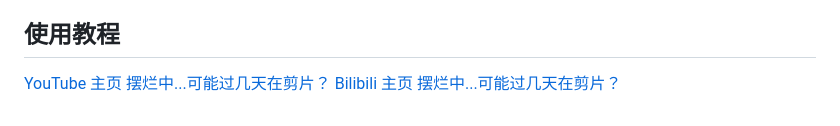
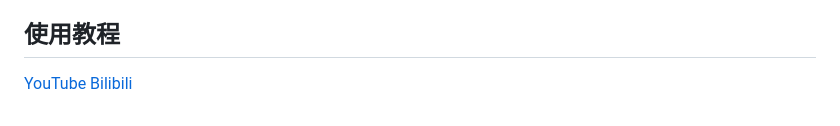
Before and after one commit to Niama7878/AI_Vtuber_2.0, a Markdown page: README.md, the part around the change. Drawn GitHub-style.

```diff
--- a/README.md
+++ b/README.md
@@ -95,4 +95,4 @@
 
 ## 使用教程
 
-[YouTube 主页 摆烂中...可能过几天在剪片？](https://www.youtube.com/@Niama78_) [Bilibili 主页 摆烂中...可能过几天在剪片？](https://space.bilibili.com/3493271504422931)
+[YouTube](https://youtu.be/_9R8eSuDoQI) [Bilibili](https://www.bilibili.com/video/BV1ubLMz8EK3)
```
